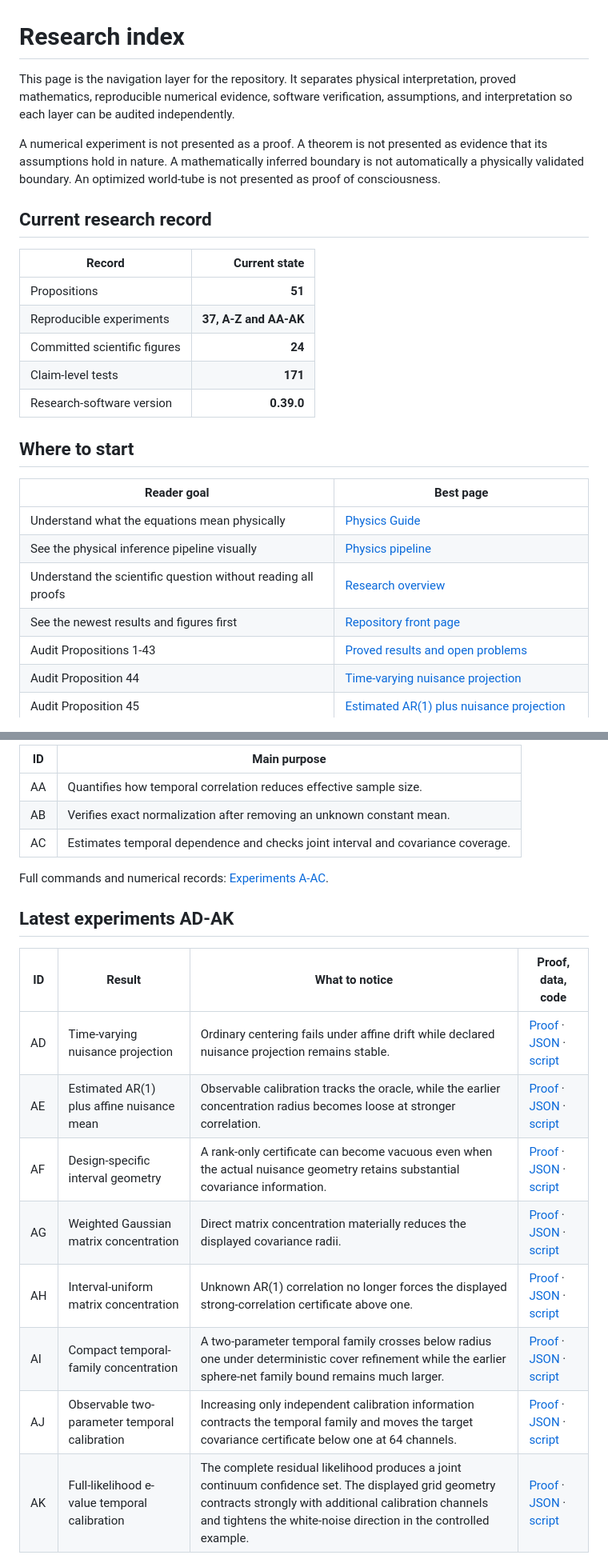
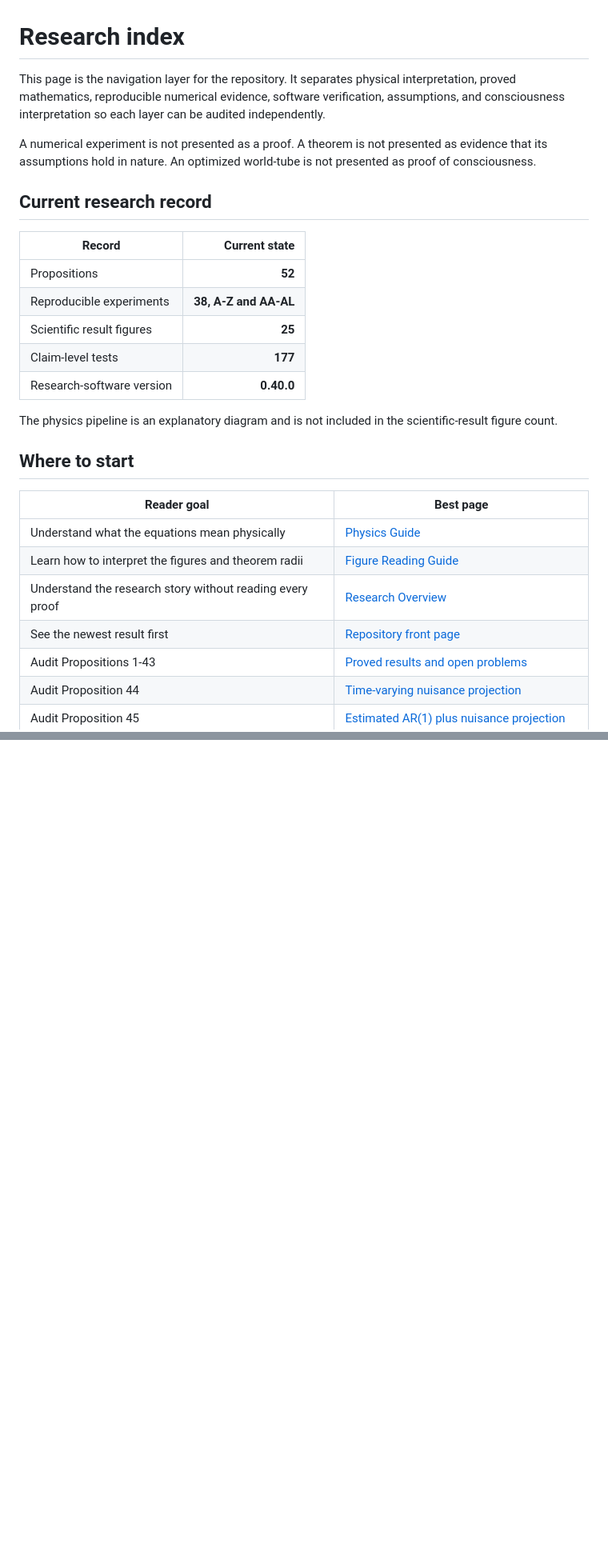
Before and after one commit to MahsaKeikha/spatiotemporal-observer-math, a Markdown page: docs/research_index.md, 2 parts joined by grey strips. Shown at 80% size. Drawn GitHub-style; blank space fills up the shorter version.

```diff
--- a/docs/research_index.md
+++ b/docs/research_index.md
@@ -1,27 +1,29 @@
 # Research index
 
-This page is the navigation layer for the repository. It separates physical interpretation, proved mathematics, reproducible numerical evidence, software verification, assumptions, and interpretation so each layer can be audited independently.
+This page is the navigation layer for the repository. It separates physical interpretation, proved mathematics, reproducible numerical evidence, software verification, assumptions, and consciousness interpretation so each layer can be audited independently.
 
-A numerical experiment is not presented as a proof. A theorem is not presented as evidence that its assumptions hold in nature. A mathematically inferred boundary is not automatically a physically validated boundary. An optimized world-tube is not presented as proof of consciousness.
+A numerical experiment is not presented as a proof. A theorem is not presented as evidence that its assumptions hold in nature. An optimized world-tube is not presented as proof of consciousness.
 
 ## Current research record
 
 | Record | Current state |
 | --- | ---: |
-| Propositions | **51** |
-| Reproducible experiments | **37, A-Z and AA-AK** |
-| Committed scientific figures | **24** |
-| Claim-level tests | **171** |
-| Research-software version | **0.39.0** |
+| Propositions | **52** |
+| Reproducible experiments | **38, A-Z and AA-AL** |
+| Scientific result figures | **25** |
+| Claim-level tests | **177** |
+| Research-software version | **0.40.0** |
+
+The physics pipeline is an explanatory diagram and is not included in the scientific-result figure count.
 
 ## Where to start
 
 | Reader goal | Best page |
 | --- | --- |
 | Understand what the equations mean physically | [Physics Guide](physics_guide.md) |
-| See the physical inference pipeline visually | [Physics pipeline](physics_pipeline.svg) |
-| Understand the scientific question without reading all proofs | [Research overview](research_overview.md) |
-| See the newest results and figures first | [Repository front page](../README.md) |
+| Learn how to interpret the figures and theorem radii | [Figure Reading Guide](figure_reading_guide.md) |
+| Understand the research story without reading every proof | [Research Overview](research_overview.md) |
+| See the newest result first | [Repository front page](../README.md) |
 | Audit Propositions 1-43 | [Proved results and open problems](proofs_and_conjectures.md) |
 | Audit Proposition 44 | [Time-varying nuisance projection](proposition_44_nuisance_projection.md) |
 | Audit Proposition 45 | [Estimated AR(1) plus nuisance projection](proposition_45_estimated_ar1_nuisance_projection.md) |
@@ -164,22 +150 @@ Gaussian screening calibration, structural-null refinements, trajectory-coupled
 
-| ID | Main purpose |
-| --- | --- |
-| AA | Quantifies how temporal correlation reduces effective sample size. |
-| AB | Verifies exact normalization after removing an unknown constant mean. |
-| AC | Estimates temporal dependence and checks joint interval and covariance coverage. |
-
-Full commands and numerical records: [Experiments A-AC](reproducible_results.md).
-
-## Latest experiments AD-AK
-
-| ID | Result | What to notice | Proof, data, code |
-| --- | --- | --- | --- |
-| AD | Time-varying nuisance projection | Ordinary centering fails under affine drift while declared nuisance projection remains stable. | [Proof](proposition_44_nuisance_projection.md) · [JSON](nuisance_projection_calibration.json) · [script](../examples/nuisance_projection_calibration.py) |
-| AE | Estimated AR(1) plus affine nuisance mean | Observable calibration tracks the oracle, while the earlier concentration radius becomes loose at stronger correlation. | [Proof](proposition_45_estimated_ar1_nuisance_projection.md) · [JSON](estimated_ar1_nuisance_projection.json) · [script](../examples/estimated_ar1_nuisance_projection.py) |
-| AF | Design-specific interval geometry | A rank-only certificate can become vacuous even when the actual nuisance geometry retains substantial covariance information. | [Proof](proposition_46_design_specific_ar1_envelope.md) · [JSON](design_specific_ar1_envelope.json) · [script](../examples/design_specific_ar1_envelope.py) |
-| AG | Weighted Gaussian matrix concentration | Direct matrix concentration materially reduces the displayed covariance radii. | [Proof](proposition_47_weighted_wishart_matrix_chernoff.md) · [JSON](weighted_wishart_matrix_chernoff.json) · [script](../examples/weighted_wishart_matrix_chernoff.py) |
-| AH | Interval-uniform matrix concentration | Unknown AR(1) correlation no longer forces the displayed strong-correlation certificate above one. | [Proof](proposition_48_uniform_matrix_chernoff_ar1.md) · [JSON](uniform_matrix_chernoff_ar1.json) · [script](../examples/uniform_matrix_chernoff_ar1.py) |
-| AI | Compact temporal-family concentration | A two-parameter temporal family crosses below radius one under deterministic cover refinement while the earlier sphere-net family bound remains much larger. | [Proof](proposition_49_compact_temporal_family.md) · [JSON](compact_temporal_family.json) · [script](../examples/compact_temporal_family.py) |
-| AJ | Observable two-parameter temporal calibration | Increasing only independent calibration information contracts the temporal family and moves the target covariance certificate below one at 64 channels. | [Proof](proposition_50_calibrated_temporal_family.md) · [JSON](calibrated_temporal_family.json) · [script](../examples/calibrated_temporal_family.py) |
-| AK | Full-likelihood e-value temporal calibration | The complete residual likelihood produces a joint continuum confidence set. The displayed grid geometry contracts strongly with additional calibration channels and tightens the white-noise direction in the controlled example. | [Proof](proposition_51_evalue_temporal_confidence_set.md) · [JSON](evalue_temporal_confidence_set.json) · [script](../examples/evalue_temporal_confidence_set.py) |
-
```
Also changed, not shown: other parts of docs/research_index.md (+55 -91 lines).
